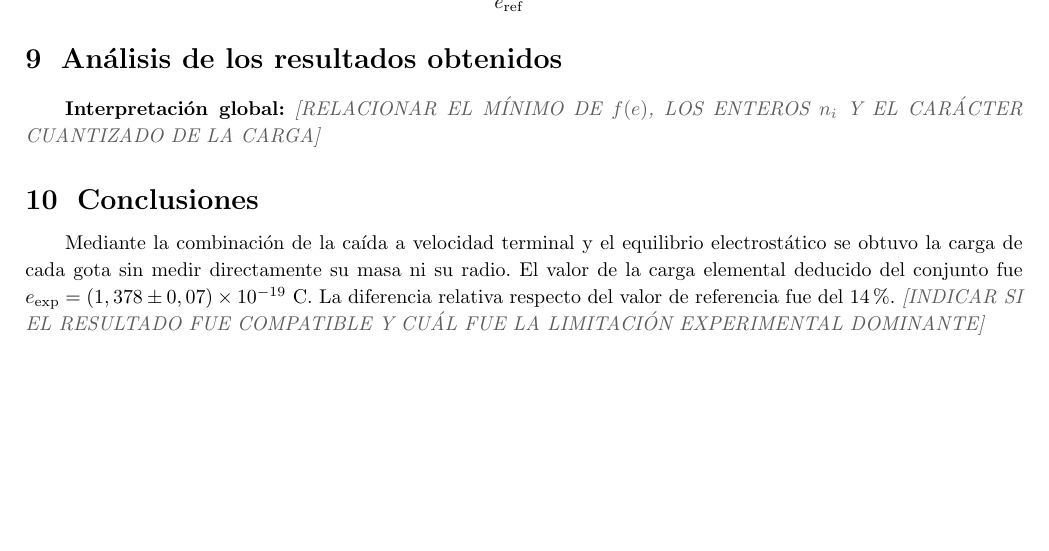
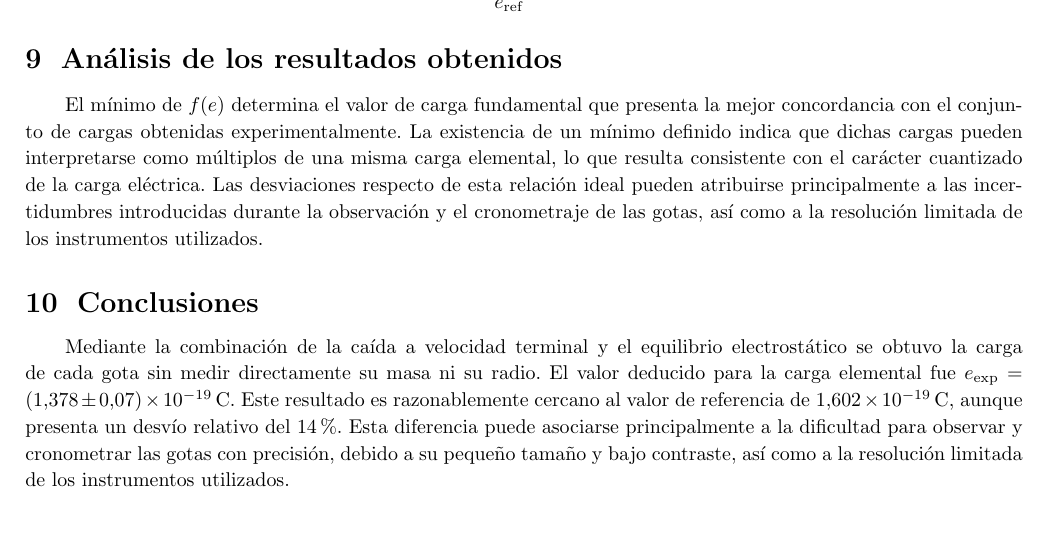
Before and after one commit to RitaMos/F4-labos, a LaTeX document (TP1/tp1.tex): part of page 9 of 9, cut so that both start at the same text. Compiled offline with pdfLaTeX.

Commit message:
This is the end...

```diff
--- a/TP1/tp1.tex
+++ b/TP1/tp1.tex
@@ -528,16 +528,12 @@ Una vez obtenido $e_{\mathrm{exp}}$ se puede realizar la comparación con el val
 \varepsilon_r=\frac{\left|e_{\mathrm{exp}}-e_{\mathrm{ref}}\right|}{e_{\mathrm{ref}}}\times100\%
 \end{equation}
 
-
 \section{Análisis de los resultados obtenidos}
 
-\textbf{Interpretación global:} \pendiente{RELACIONAR EL MÍNIMO DE $f(e)$, LOS ENTEROS $n_i$ Y EL CARÁCTER CUANTIZADO DE LA CARGA}
+El mínimo de $f(e)$ determina el valor de carga fundamental que presenta la mejor concordancia con el conjunto de cargas obtenidas experimentalmente. La existencia de un mínimo definido indica que dichas cargas pueden interpretarse como múltiplos de una misma carga elemental, lo que resulta consistente con el carácter cuantizado de la carga eléctrica. Las desviaciones respecto de esta relación ideal pueden atribuirse principalmente a las incertidumbres introducidas durante la observación y el cronometraje de las gotas, así como a la resolución limitada de los instrumentos utilizados.
 
 \section{Conclusiones}
 
-Mediante la combinación de la caída a velocidad terminal y el equilibrio electrostático se
-obtuvo la carga de cada gota sin medir directamente su masa ni su radio. El valor de la carga
-elemental deducido del conjunto fue $e_{\mathrm{exp}} = (1,378 \pm 0,07) \times 10^{-19}$ C.
-La diferencia relativa respecto del valor de referencia fue del 14$\%$. \pendiente{INDICAR SI EL RESULTADO FUE COMPATIBLE Y CUÁL FUE LA LIMITACIÓN EXPERIMENTAL DOMINANTE}
+Mediante la combinación de la caída a velocidad terminal y el equilibrio electrostático se obtuvo la carga de cada gota sin medir directamente su masa ni su radio. El valor deducido para la carga elemental fue $e_{\mathrm{exp}}=(1{,}378\pm0{,}07)\times10^{-19}\,\mathrm{C}$. Este resultado es razonablemente cercano al valor de referencia de $1{,}602\times10^{-19}\,\mathrm{C}$, aunque presenta un desvío relativo del 14 \%. Esta diferencia puede asociarse principalmente a la dificultad para observar y cronometrar las gotas con precisión, debido a su pequeño tamaño y bajo contraste, así como a la resolución limitada de los instrumentos utilizados.
 
 \end{document}
```
Also changed, not shown: TP1/tp1.pdf, 3 other files.
